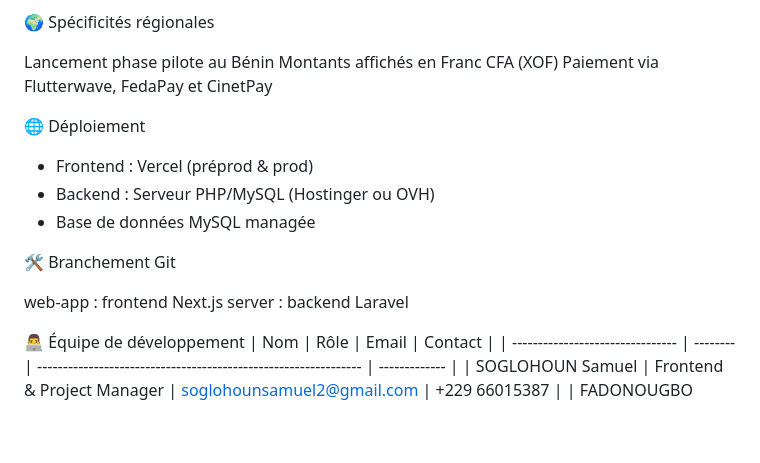
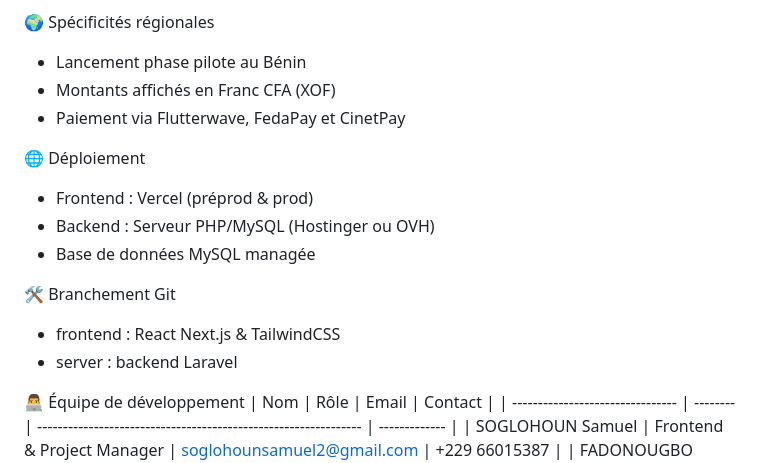
Before and after one commit to SamuelSgn25/Lectorium-Application, a Markdown page: README.MD, the part around the change. GitHub-like rendering; blank space fills up the shorter version.

Commit message:
Modify README.MD structure

```diff
--- a/README.MD
+++ b/README.MD
@@ -53,10 +53,9 @@ Pour les administrateurs :
 - Gestion des rôles et permissions
 
 🌍 Spécificités régionales
-
-Lancement phase pilote au Bénin
-Montants affichés en Franc CFA (XOF)
-Paiement via Flutterwave, FedaPay et CinetPay
+- Lancement phase pilote au Bénin
+- Montants affichés en Franc CFA (XOF)
+- Paiement via Flutterwave, FedaPay et CinetPay
 
 🌐 Déploiement
 - Frontend : Vercel (préprod & prod)
@@ -64,9 +63,8 @@ Paiement via Flutterwave, FedaPay et CinetPay
 - Base de données MySQL managée
 
 🛠️ Branchement Git
-
-web-app : frontend Next.js
-server : backend Laravel
+- frontend : React Next.js & TailwindCSS
+- server : backend Laravel
 
 👨‍💻 Équipe de développement
 | Nom                              | Rôle     | Email                                                           | Contact       |
```
